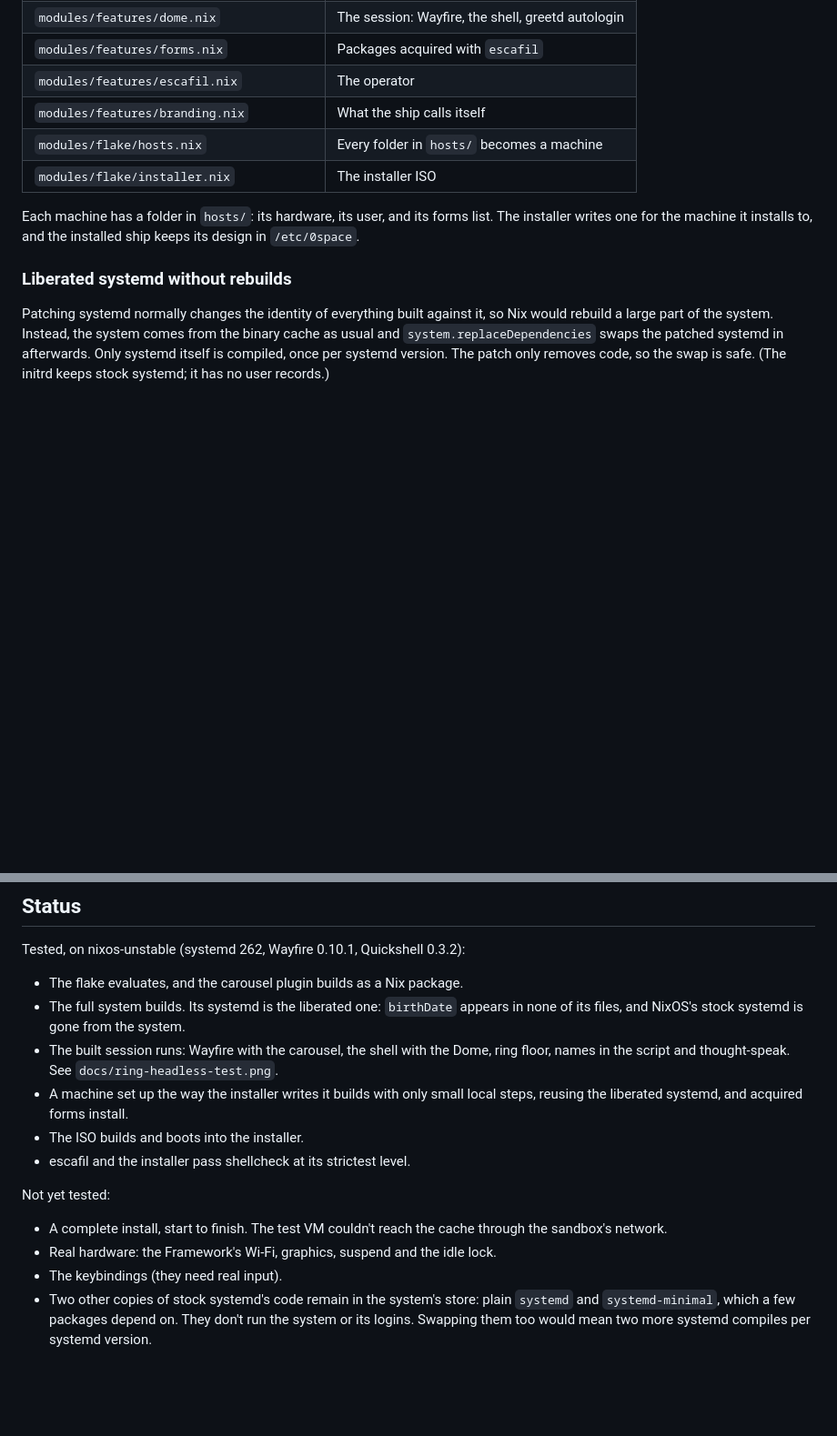
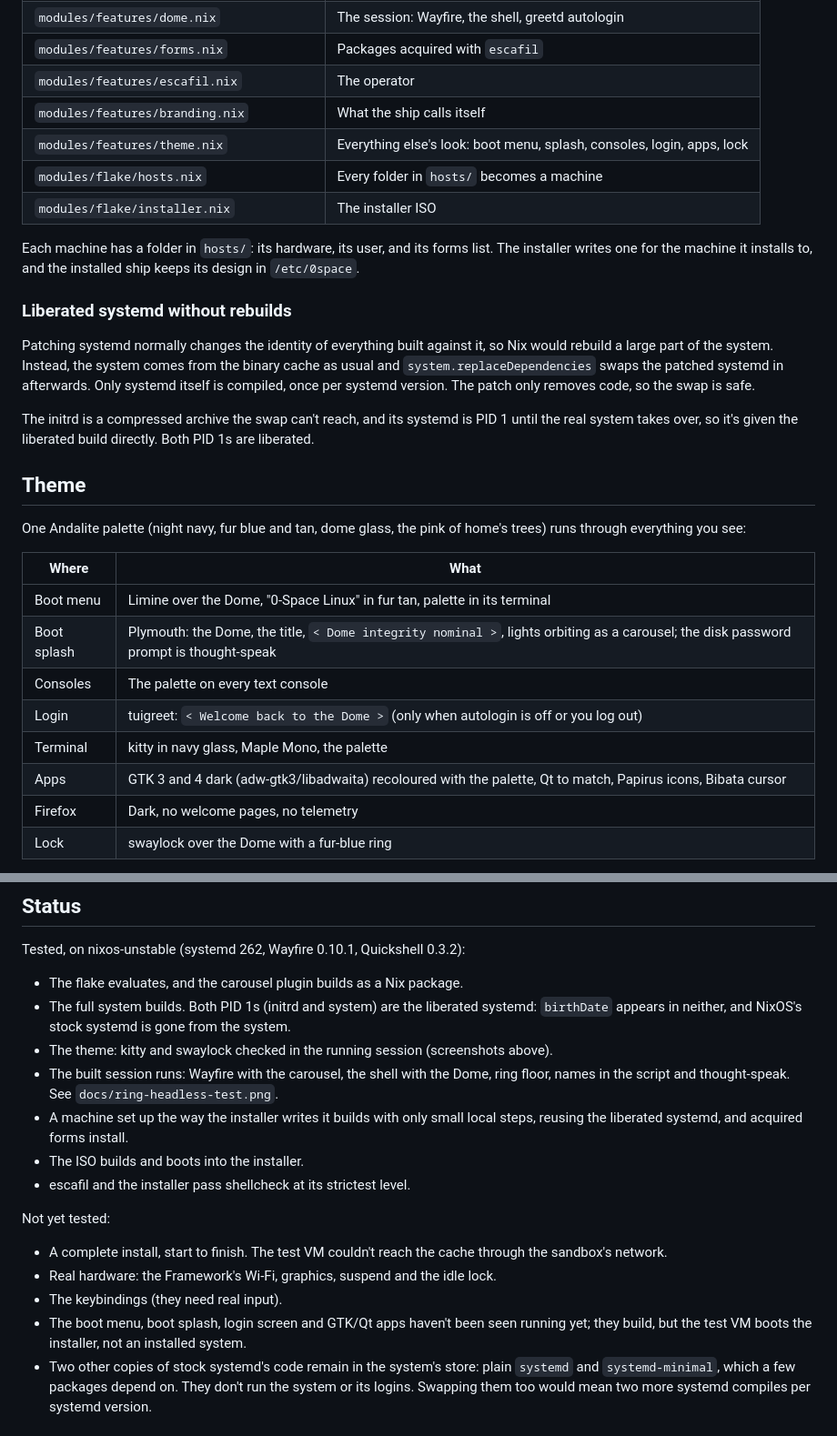
Before and after one commit to factionparadox/0SpaceLinux, a Markdown page: README.md, 2 parts joined by grey strips. Shown at 91% size. Rendered like a GitHub page; blank space fills up the shorter version.

Commit message:
Theme the whole ship; liberate the initrd's PID 1 too
Limine boot menu and Plymouth splash over the Dome, the Andalite palette on
consoles, tuigreet, kitty, GTK 3/4, Qt, Papirus icons, Bibata cursor, Firefox
and swaylock. The initrd's systemd (PID 1 until switch-root) now uses the
liberated build directly, since replaceDependencies can't rewrite it.

Co-Authored-By: Claude Opus 5.5 <noreply@anthropic.com>
Claude-Session: https://claude.ai/code/session_011dUntPzwWpAttCTz3XkaVS

```diff
--- a/README.md
+++ b/README.md
@@ -77,6 +77,7 @@ automatically by import-tree. Each feature is one file:
 | `modules/features/forms.nix` | Packages acquired with `escafil` |
 | `modules/features/escafil.nix` | The operator |
 | `modules/features/branding.nix` | What the ship calls itself |
+| `modules/features/theme.nix` | Everything else's look: boot menu, splash, consoles, login, apps, lock |
 | `modules/flake/hosts.nix` | Every folder in `hosts/` becomes a machine |
 | `modules/flake/installer.nix` | The installer ISO |
 
@@ -90,5 +91,25 @@ Patching systemd normally changes the identity of everything built against
 it, so Nix would rebuild a large part of the system. Instead, the system
 comes from the binary cache as usual and `system.replaceDependencies` swaps
 the patched systemd in afterwards. Only systemd itself is compiled, once per
-systemd version. The patch only removes code, so the swap is safe. (The
-initrd keeps stock systemd; it has no user records.)
+systemd version. The patch only removes code, so the swap is safe.
+
+The initrd is a compressed archive the swap can't reach, and its systemd is
+PID 1 until the real system takes over, so it's given the liberated build
+directly. Both PID 1s are liberated.
+
+## Theme
+
+One Andalite palette (night navy, fur blue and tan, dome glass, the pink of
+home's trees) runs through everything you see:
+
+| Where | What |
+|---|---|
+| Boot menu | Limine over the Dome, "0-Space Linux" in fur tan, palette in its terminal |
+| Boot splash | Plymouth: the Dome, the title, `< Dome integrity nominal >`, lights orbiting as a carousel; the disk password prompt is thought-speak |
+| Consoles | The palette on every text console |
+| Login | tuigreet: `< Welcome back to the Dome >` (only when autologin is off or you log out) |
+| Terminal | kitty in navy glass, Maple Mono, the palette |
+| Apps | GTK 3 and 4 dark (adw-gtk3/libadwaita) recoloured with the palette, Qt to match, Papirus icons, Bibata cursor |
+| Firefox | Dark, no welcome pages, no telemetry |
+| Lock | swaylock over the Dome with a fur-blue ring |
+
@@ -115,8 +141,10 @@ the rest from the NixOS cache.
 Tested, on nixos-unstable (systemd 262, Wayfire 0.10.1, Quickshell 0.3.2):
 
 - The flake evaluates, and the carousel plugin builds as a Nix package.
-- The full system builds. Its systemd is the liberated one: `birthDate`
-  appears in none of its files, and NixOS's stock systemd is gone from the system.
+- The full system builds. Both PID 1s (initrd and system) are the liberated
+  systemd: `birthDate` appears in neither, and NixOS's stock systemd is gone
+  from the system.
+- The theme: kitty and swaylock checked in the running session (screenshots above).
 - The built session runs: Wayfire with the carousel, the shell with the Dome,
   ring floor, names in the script and thought-speak. See `docs/ring-headless-test.png`.
 - A machine set up the way the installer writes it builds with only small
@@ -130,6 +158,9 @@ Not yet tested:
   through the sandbox's network.
 - Real hardware: the Framework's Wi-Fi, graphics, suspend and the idle lock.
 - The keybindings (they need real input).
+- The boot menu, boot splash, login screen and GTK/Qt apps haven't been seen
+  running yet; they build, but the test VM boots the installer, not an
+  installed system.
 - Two other copies of stock systemd's code remain in the system's store:
   plain `systemd` and `systemd-minimal`, which a few packages depend on. They
   don't run the system or its logins. Swapping them too would mean two more
```
Also changed, not shown: other parts of README.md (+5 -0 lines), art/light.png (added), 9 other files.
